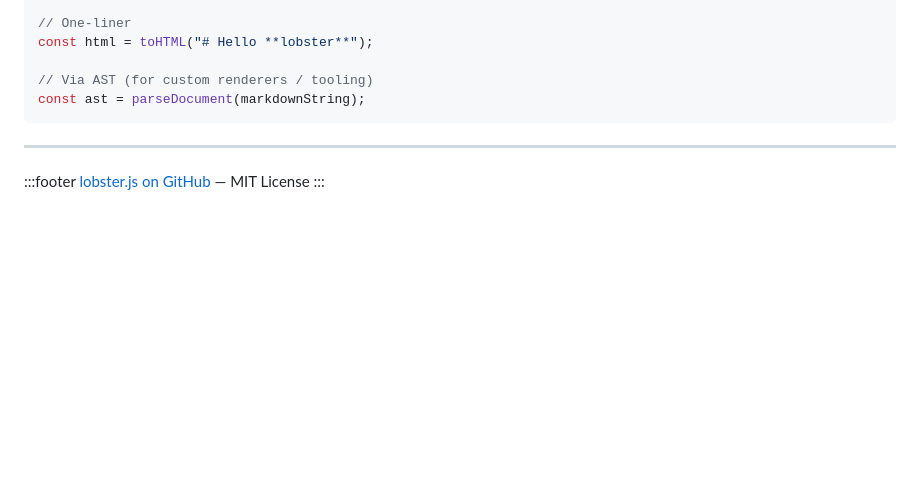
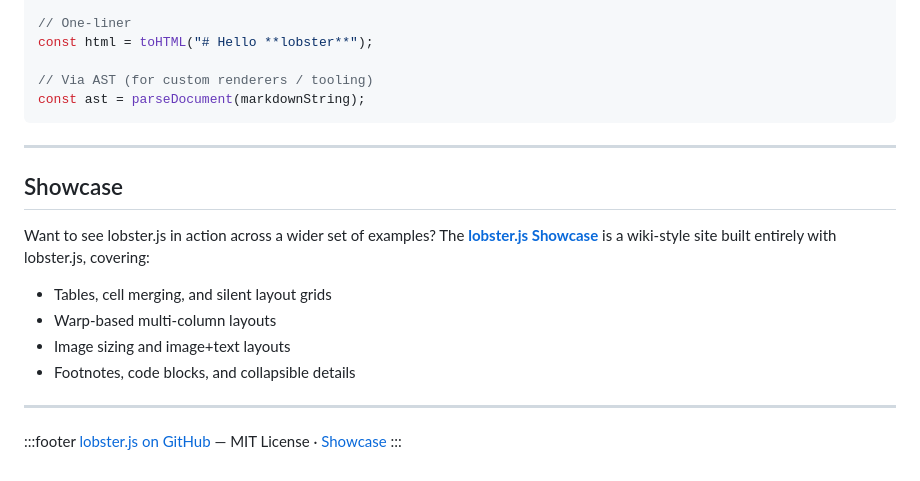
Before and after one commit to Hacknock/lobsterjs, a Markdown page: docs/content.md, the part around the change. GitHub-like rendering; blank space fills up the shorter version.

Commit message:
Add Showcase link to README and docs/content.md
- README: append showcase URL next to Demo & Docs link
- docs/content.md: add Showcase section before footer, update footer link

Co-Authored-By: Claude Sonnet 4.6 <noreply@anthropic.com>

```diff
--- a/docs/content.md
+++ b/docs/content.md
@@ -179,6 +179,18 @@ const ast = parseDocument(markdownString);
 
 ---
 
+## Showcase
+
+Want to see lobster.js in action across a wider set of examples?
+The **[lobster.js Showcase](https://Hacknock.github.io/lobsterjs-showcase/)** is a wiki-style site built entirely with lobster.js, covering:
+
+- Tables, cell merging, and silent layout grids
+- Warp-based multi-column layouts
+- Image sizing and image+text layouts
+- Footnotes, code blocks, and collapsible details
+
+---
+
 :::footer
-[lobster.js on GitHub](https://github.com/Hacknock/lobsterjs) — MIT License
+[lobster.js on GitHub](https://github.com/Hacknock/lobsterjs) — MIT License · [Showcase](https://Hacknock.github.io/lobsterjs-showcase/)
 :::
```
Also changed, not shown: README.md (+1 -1 lines).
